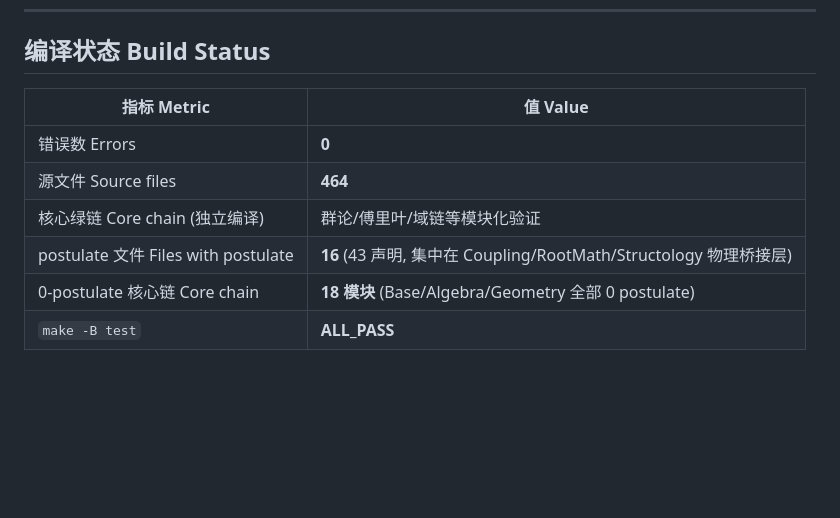
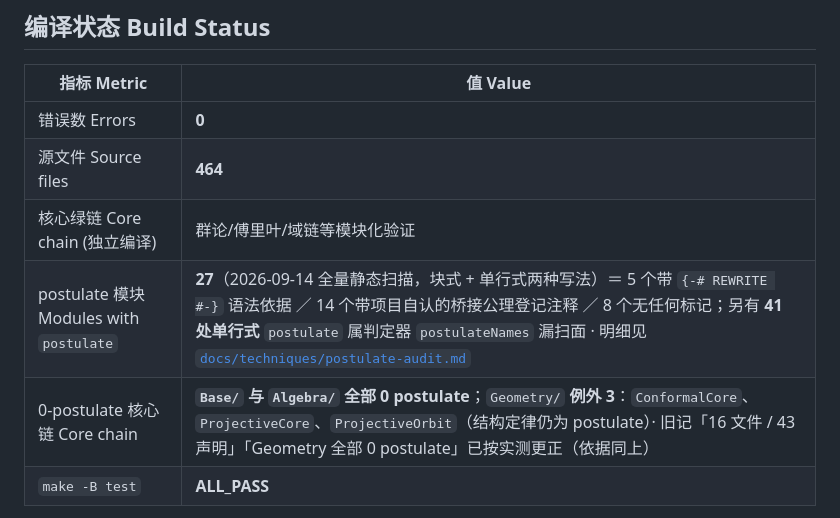
Before and after one commit to triqchem-lab/discrete-mathematics, a Markdown page: README.md, the part around the change. Drawn GitHub-style; blank space fills up the shorter version.

Commit message:
docs(README): postulate 口径按实测更正（27 模块 / 5 带 REWRITE / 41 处单行式漏扫；Geometry 例外 3 个）

```diff
--- a/README.md
+++ b/README.md
@@ -53,8 +53,8 @@ python3 -m pytest engineering/tests/   # 29 passed
 | 错误数 Errors | **0** |
 | 源文件 Source files | **464** |
 | 核心绿链 Core chain (独立编译) | 群论/傅里叶/域链等模块化验证 |
-| postulate 文件 Files with postulate | **16** (43 声明, 集中在 Coupling/RootMath/Structology 物理桥接层) |
-| 0-postulate 核心链 Core chain | **18 模块** (Base/Algebra/Geometry 全部 0 postulate) |
+| postulate 模块 Modules with `postulate` | **27**（2026-09-14 全量静态扫描，块式 + 单行式两种写法）＝ 5 个带 `{-# REWRITE #-}` 语法依据 ／ 14 个带项目自认的桥接公理登记注释 ／ 8 个无任何标记；另有 **41 处单行式** `postulate` 属判定器 `postulateNames` 漏扫面 · 明细见 [`docs/techniques/postulate-audit.md`](docs/techniques/postulate-audit.md) |
+| 0-postulate 核心链 Core chain | **`Base/` 与 `Algebra/` 全部 0 postulate**；`Geometry/` **例外 3**：`ConformalCore`、`ProjectiveCore`、`ProjectiveOrbit`（结构定律仍为 postulate）· 旧记「16 文件 / 43 声明」「Geometry 全部 0 postulate」已按实测更正（依据同上） |
 | `make -B test` | **ALL_PASS** |
 
 > **--safe 说明**：本项目使用 `--rewriting`（T6.agda 等核心模块需要 REWRITE 规则），
```
